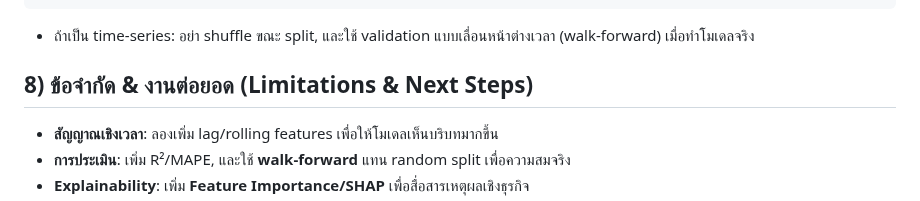
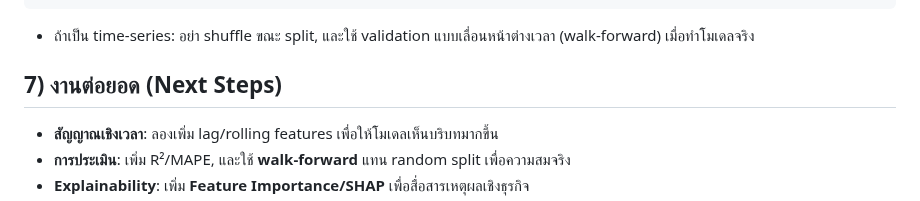
Before and after one commit to Earth830/Earth830.github.io, a Markdown page: GoldSense AI — Predictive Analytics for Gold Market/README_XGBOOST.md, the part around the change. GitHub-like rendering.

```diff
--- a/GoldSense AI — Predictive Analytics for Gold Market/README_XGBOOST.md
+++ b/GoldSense AI — Predictive Analytics for Gold Market/README_XGBOOST.md
@@ -144,7 +144,7 @@ pip install xgboost scikit-learn pandas numpy matplotlib yfinance
 
 
 
-## 8) ข้อจำกัด & งานต่อยอด (Limitations & Next Steps)
+## 7) งานต่อยอด (Next Steps)
 - **สัญญาณเชิงเวลา**: ลองเพิ่ม lag/rolling features เพื่อให้โมเดลเห็นบริบทมากขึ้น
 - **การประเมิน**: เพิ่ม R²/MAPE, และใช้ **walk-forward** แทน random split เพื่อความสมจริง
 - **Explainability**: เพิ่ม **Feature Importance/SHAP** เพื่อสื่อสารเหตุผลเชิงธุรกิจ
```
